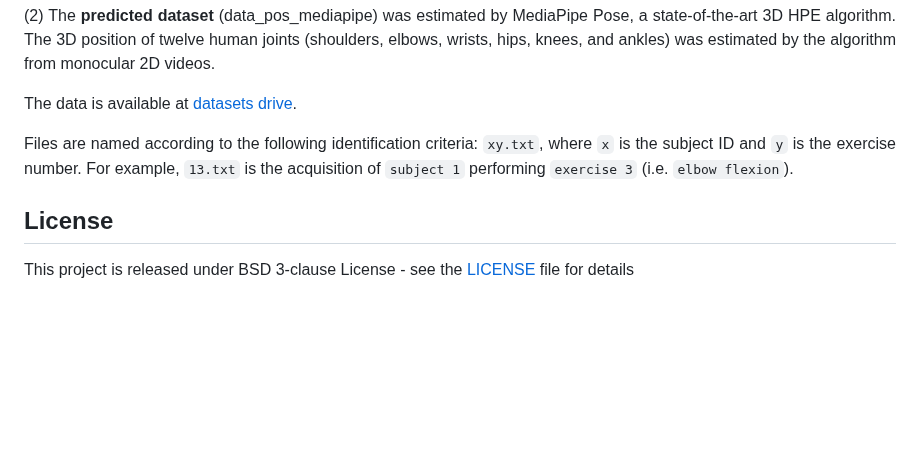
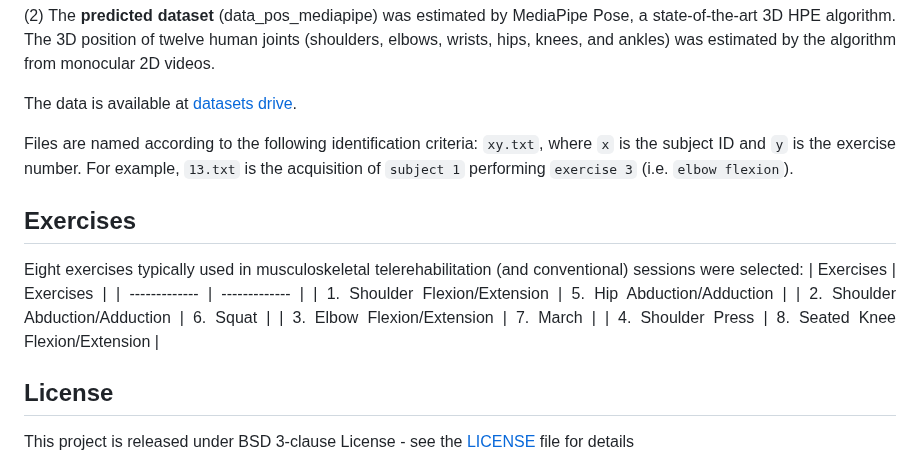
Before and after one commit to rahmivinnn/mediapipetest, a Markdown page: README.md, the part around the change. Rendered like a GitHub page; blank space fills up the shorter version.

```diff
--- a/README.md
+++ b/README.md
@@ -19,6 +19,16 @@ The data is available at [datasets drive](https://ulisboa-my.sharepoint.com/:f:/
 
 Files are named according to the following identification criteria: `xy.txt`, where `x` is the subject ID and `y` is the exercise number. For example, `13.txt` is the acquisition of `subject 1` performing `exercise 3` (i.e. `elbow flexion`).
 
+## Exercises
+
+Eight exercises typically used in musculoskeletal telerehabilitation (and conventional) sessions were selected:
+| Exercises | Exercises |
+| ------------- | ------------- |
+| 1. Shoulder Flexion/Extension  | 5. Hip Abduction/Adduction |
+| 2. Shoulder Abduction/Adduction | 6. Squat  |
+| 3. Elbow Flexion/Extension  | 7. March |
+| 4. Shoulder Press | 8. Seated Knee Flexion/Extension |
+
 ## License
 
 This project is released under BSD 3-clause License - see the [LICENSE](LICENSE) file for details
```
